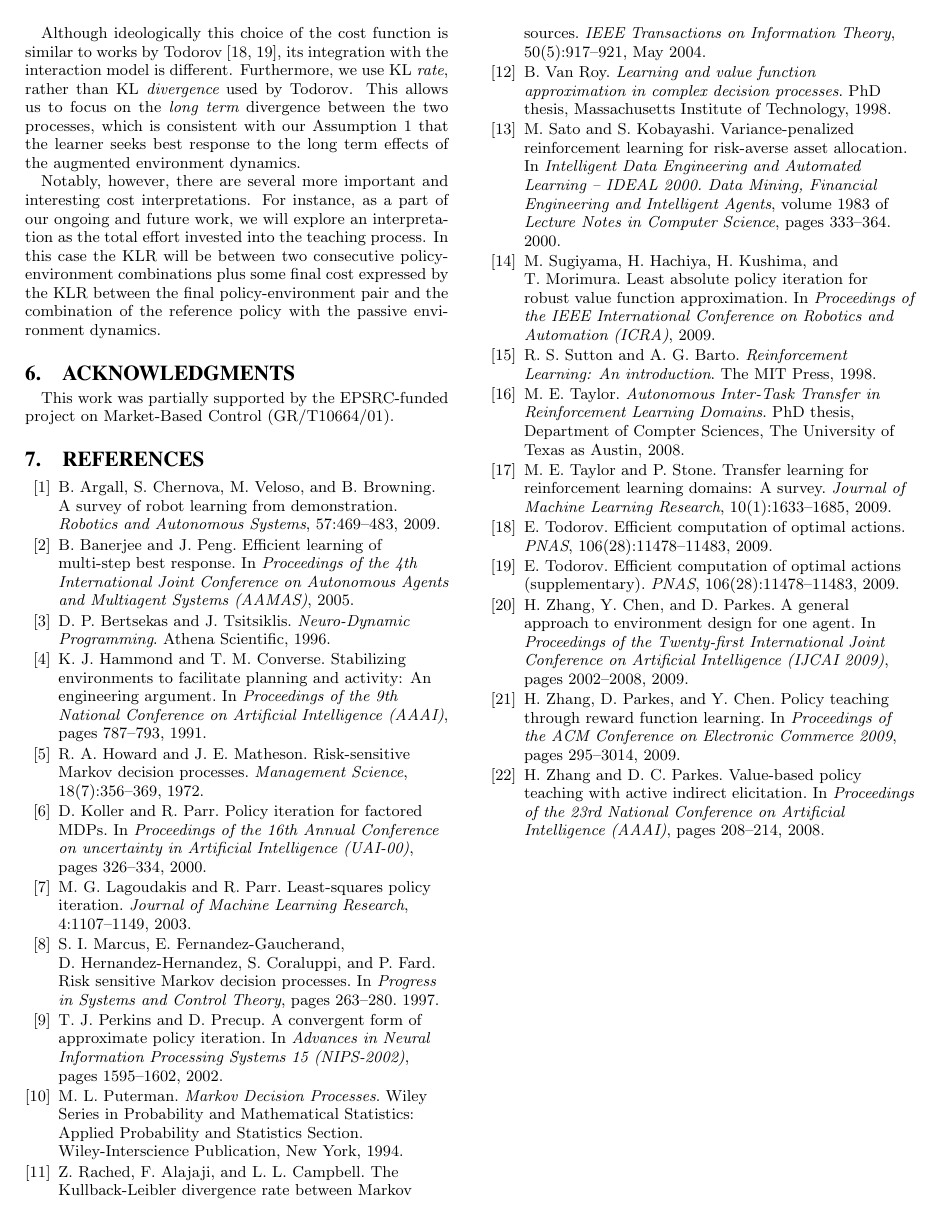
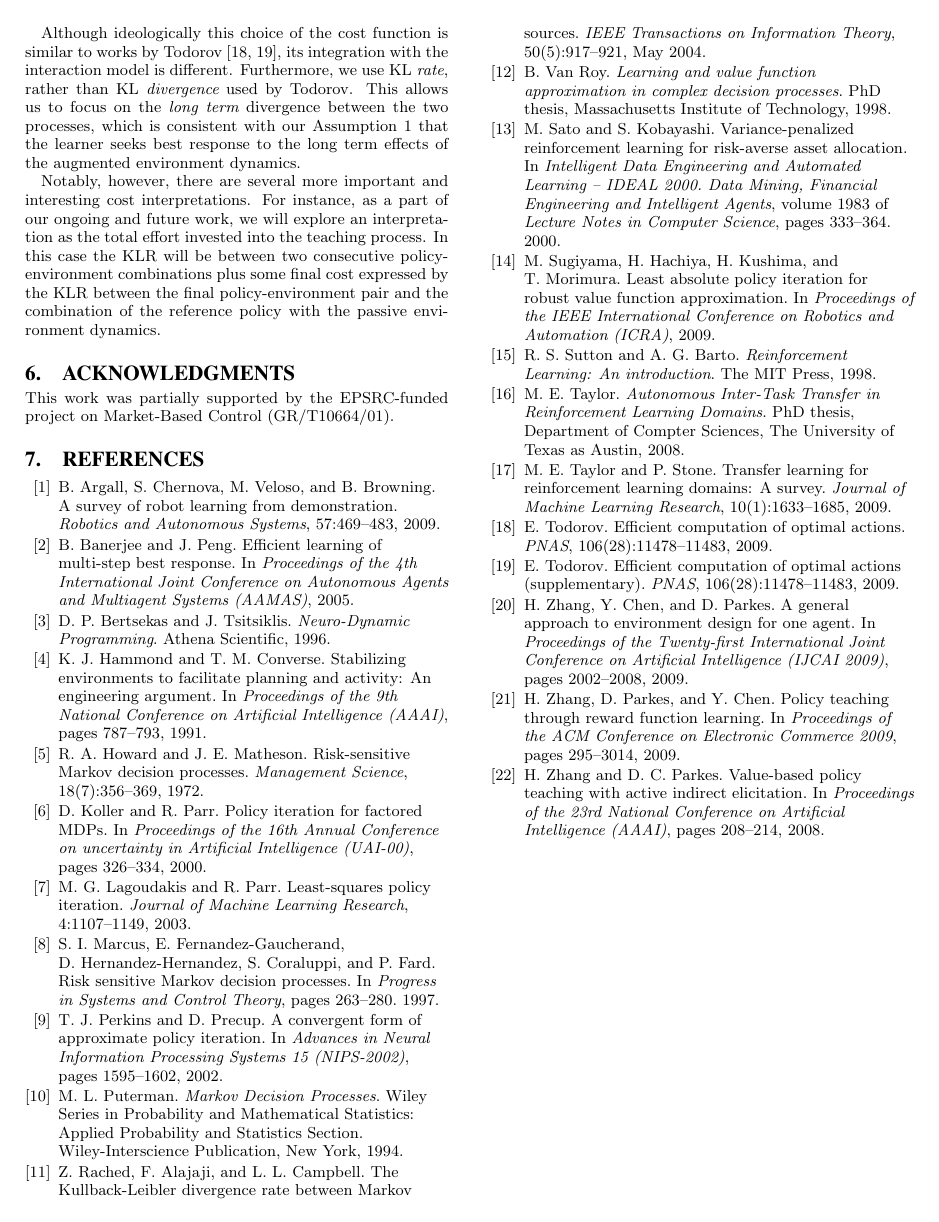
Before and after one commit to zinovir/tweaklearn, a LaTeX document (paper/aamas10_cameraReady.tex): page 8 of 8. The pictures show the PDF file paper/aamas10_cameraReady.pdf that the author committed with the source.

Commit message:
indentation

```diff
--- a/paper/aamas10_cameraReady.tex
+++ b/paper/aamas10_cameraReady.tex
@@ -76,7 +76,7 @@ Multiagent systems]
 \input{conclusion}
 
 \section{Acknowledgments}
-This work was partially supported by the EPSRC-funded project on Market-Based Control (GR/T10664/01).
+\noindent This work was partially supported by the EPSRC-funded project on Market-Based Control (GR/T10664/01).
 
 \bibliographystyle{plain}
 \bibliography{teacher_em}
```
Also changed, not shown: paper/aamas10_cameraReady.pdf.
